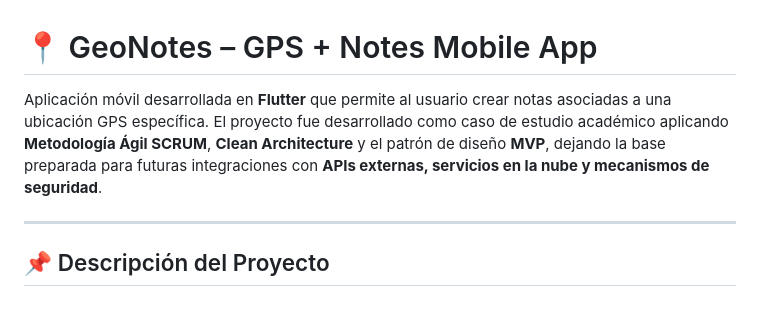
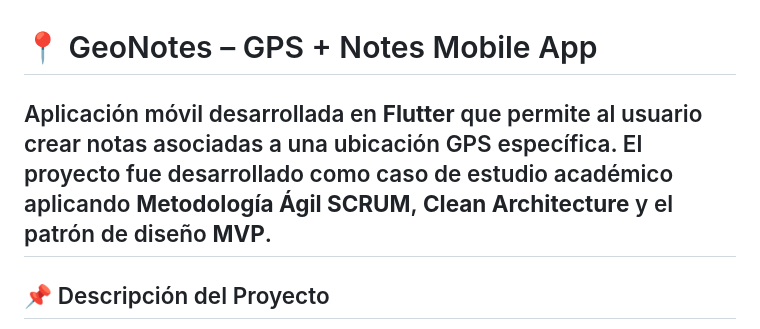
Before and after one commit to RoderikLight/geonotes, a Markdown page: README.md, the part around the change. GitHub-like rendering.

```diff
--- a/README.md
+++ b/README.md
@@ -1,7 +1,6 @@
 # 📍 GeoNotes – GPS + Notes Mobile App
 
-Aplicación móvil desarrollada en **Flutter** que permite al usuario crear notas asociadas a una ubicación GPS específica. El proyecto fue desarrollado como caso de estudio académico aplicando **Metodología Ágil SCRUM**, **Clean Architecture** y el patrón de diseño **MVP**, dejando la base preparada para futuras integraciones con **APIs externas, servicios en la nube y mecanismos de seguridad**.
-
+Aplicación móvil desarrollada en **Flutter** que permite al usuario crear notas asociadas a una ubicación GPS específica. El proyecto fue desarrollado como caso de estudio académico aplicando **Metodología Ágil SCRUM**, **Clean Architecture** y el patrón de diseño **MVP**.
 ---
 
 ## 📌 Descripción del Proyecto
```
